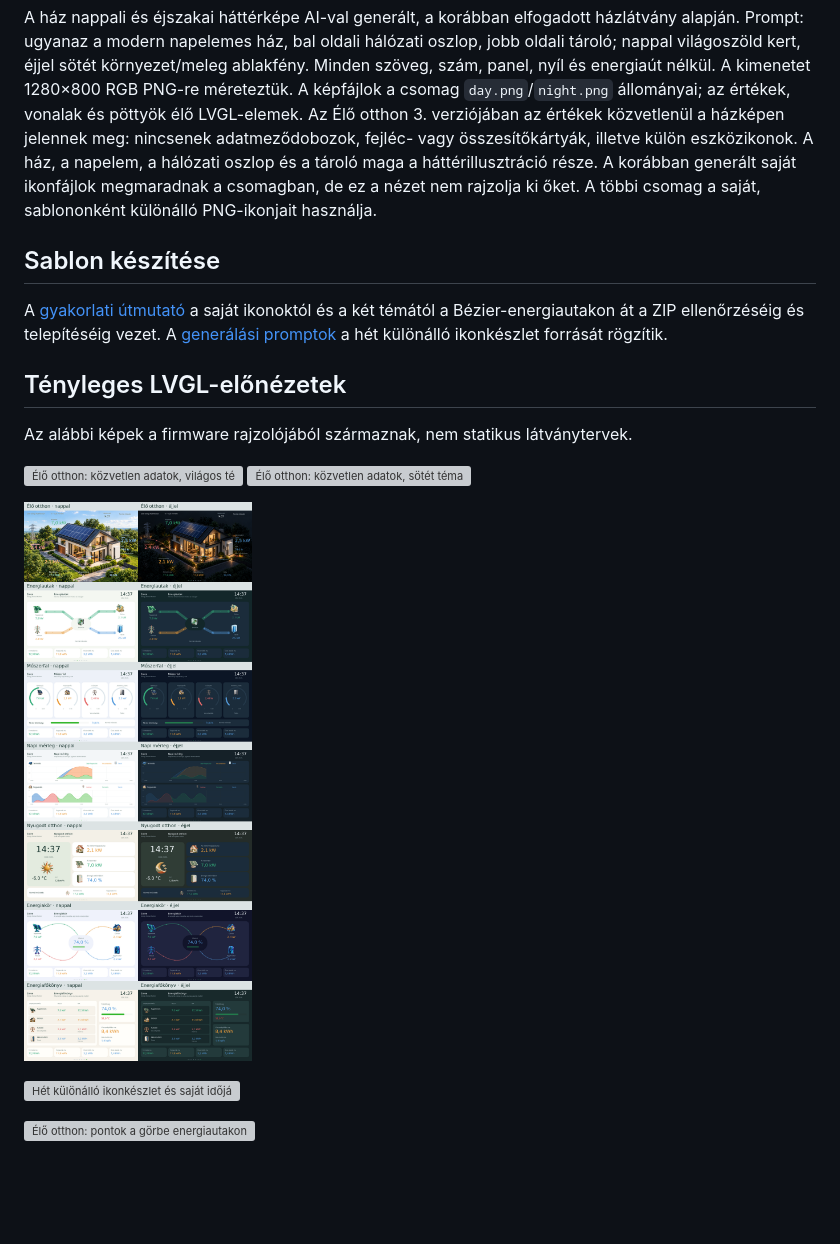
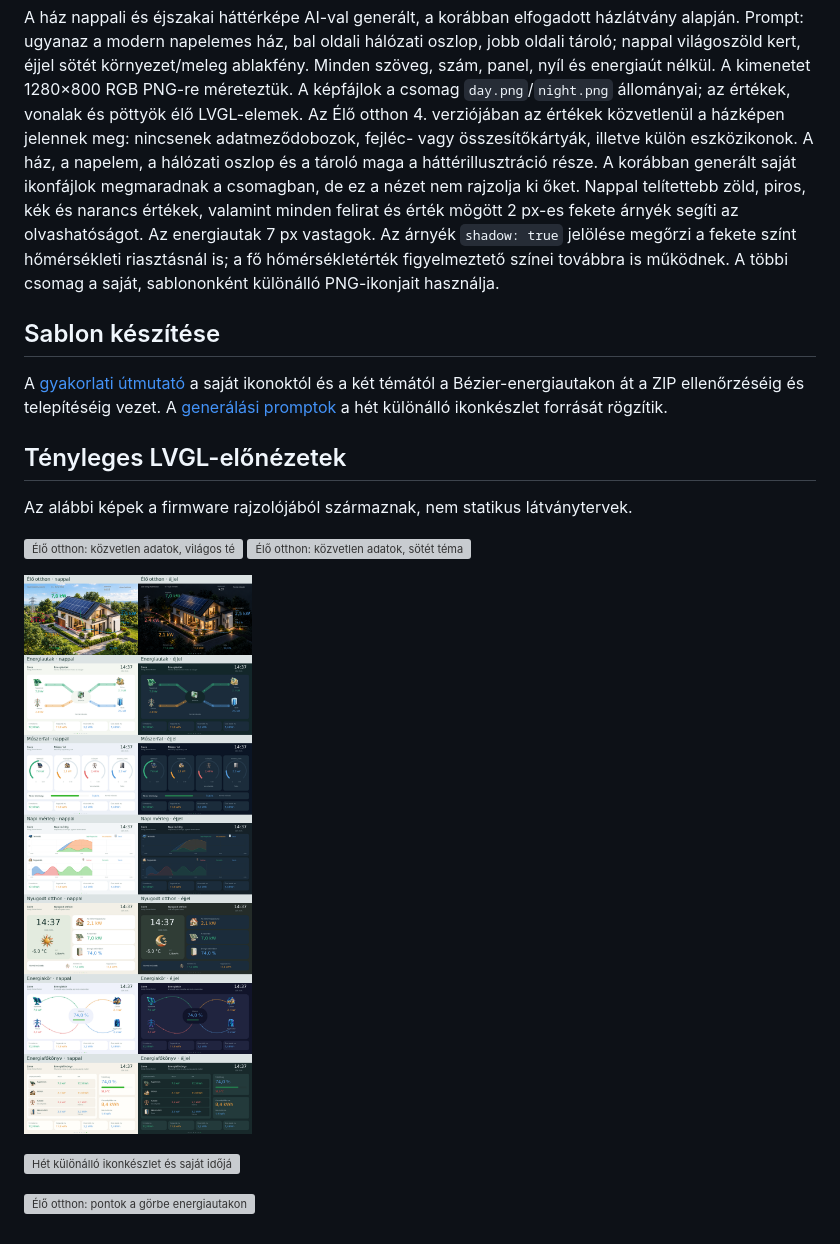
Before and after one commit to ZoleeBB/ZoleeEnergyFlowDisplay, a Markdown page: docs/templates.md, the part around the change. Rendered like a GitHub page; pictures changed too: docs/previews/templates.png; blank space fills up the shorter version; grey boxes are pictures that could not be loaded.

```diff
--- a/docs/templates.md
+++ b/docs/templates.md
@@ -157,10 +157,14 @@ oszlop, jobb oldali tároló; nappal világoszöld kert, éjjel sötét környez
 ablakfény. Minden szöveg, szám, panel, nyíl és energiaút nélkül. A kimenetet
 1280×800 RGB PNG-re méreteztük. A képfájlok a csomag `day.png`/`night.png`
 állományai; az értékek, vonalak és pöttyök élő LVGL-elemek.
-Az Élő otthon 3. verziójában az értékek közvetlenül a házképen jelennek meg:
+Az Élő otthon 4. verziójában az értékek közvetlenül a házképen jelennek meg:
 nincsenek adatmeződobozok, fejléc- vagy összesítőkártyák, illetve külön eszközikonok.
 A ház, a napelem, a hálózati oszlop és a tároló maga a háttérillusztráció része.
 A korábban generált saját ikonfájlok megmaradnak a csomagban, de ez a nézet nem rajzolja ki őket.
+Nappal telítettebb zöld, piros, kék és narancs értékek, valamint minden felirat és
+érték mögött 2 px-es fekete árnyék segíti az olvashatóságot. Az energiautak 7 px vastagok.
+Az árnyék `shadow: true` jelölése megőrzi a fekete színt hőmérsékleti riasztásnál is;
+a fő hőmérsékletérték figyelmeztető színei továbbra is működnek.
 A többi csomag a saját, sablononként különálló PNG-ikonjait használja.
 
 ## Sablon készítése
```
Also changed, not shown: docs/template-authoring.md (+6 -0 lines), 9 other files.
